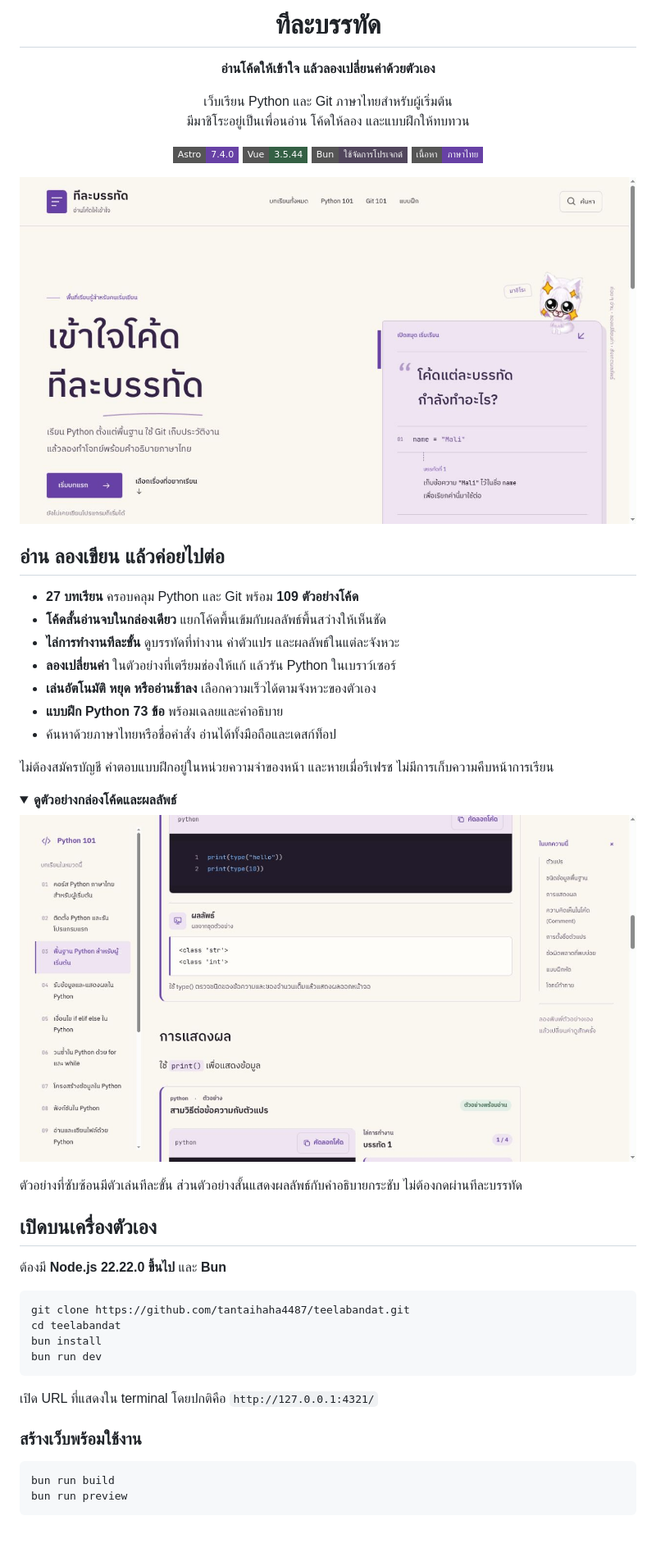
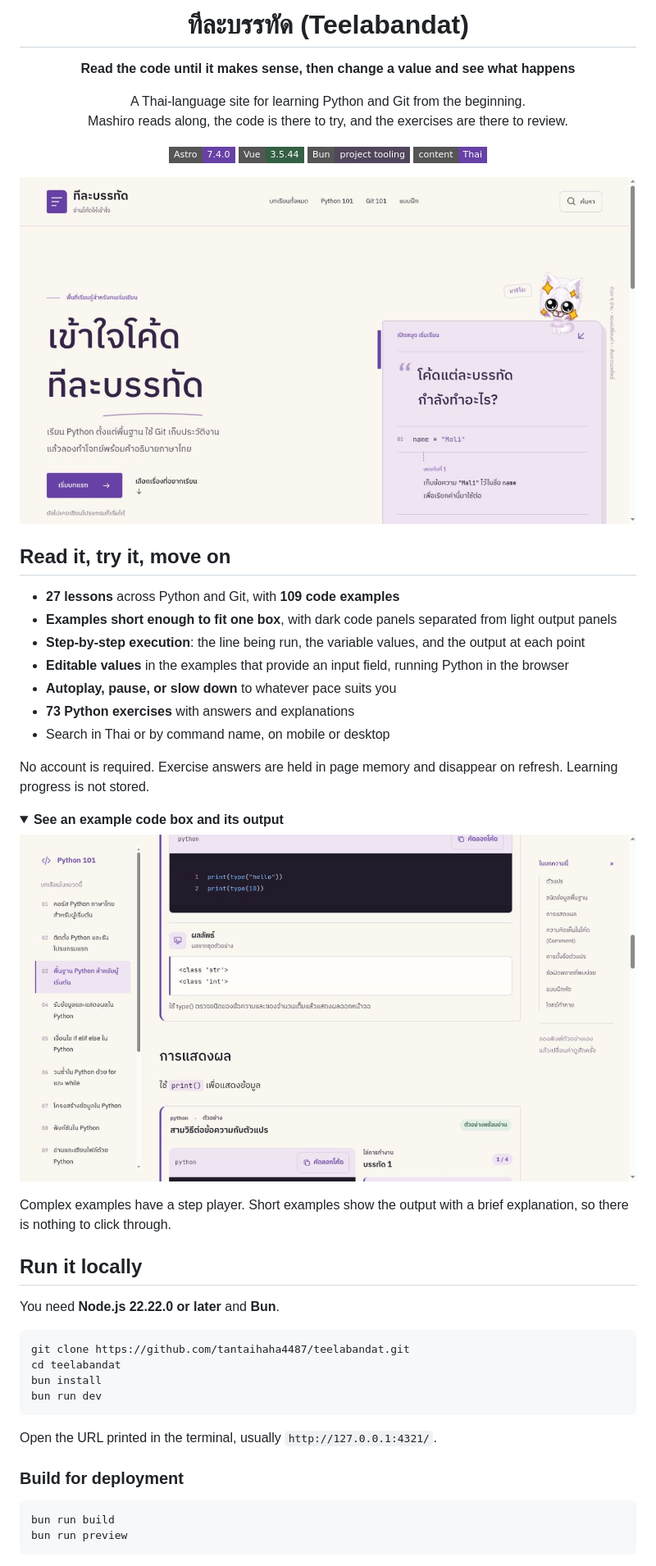
Before and after one commit to tantaihaha4487/teelabandat, a Markdown page: README.md, the part around one of its changes. Shown at 82% size. GitHub-like rendering; folded sections open; badges without logos; blank space fills up the shorter version.

Commit message:
docs: rewrite README in English with Humanizer

````diff
--- a/README.md
+++ b/README.md
@@ -3,11 +3,11 @@
 </p>
-<h1 align="center">ทีละบรรทัด</h1>
-<p align="center"><strong>อ่านโค้ดให้เข้าใจ แล้วลองเปลี่ยนค่าด้วยตัวเอง</strong></p>
-<p align="center">เว็บเรียน Python และ Git ภาษาไทยสำหรับผู้เริ่มต้น<br />มีมาชิโระอยู่เป็นเพื่อนอ่าน โค้ดให้ลอง และแบบฝึกให้ทบทวน</p>
+<h1 align="center">ทีละบรรทัด (Teelabandat)</h1>
+<p align="center"><strong>Read the code until it makes sense, then change a value and see what happens</strong></p>
+<p align="center">A Thai-language site for learning Python and Git from the beginning.<br />Mashiro reads along, the code is there to try, and the exercises are there to review.</p>
 <p align="center">
   <img alt="Astro 7.4.0" src="https://img.shields.io/badge/Astro-7.4.0-6741a5?style=flat-square" />
   <img alt="Vue 3.5.44" src="https://img.shields.io/badge/Vue-3.5.44-346044?style=flat-square" />
-  <img alt="Bun" src="https://img.shields.io/badge/Bun-ใช้จัดการโปรเจกต์-51465c?style=flat-square" />
-  <img alt="เนื้อหาภาษาไทย" src="https://img.shields.io/badge/เนื้อหา-ภาษาไทย-6741a5?style=flat-square" />
+  <img alt="Bun: project tooling" src="https://img.shields.io/badge/Bun-project%20tooling-51465c?style=flat-square" />
+  <img alt="Content: Thai" src="https://img.shields.io/badge/content-Thai-6741a5?style=flat-square" />
 </p>
 
@@ -15,16 +15,16 @@
 
-## อ่าน ลองเขียน แล้วค่อยไปต่อ
+## Read it, try it, move on
 
-- **27 บทเรียน** ครอบคลุม Python และ Git พร้อม **109 ตัวอย่างโค้ด**
-- **โค้ดสั้นอ่านจบในกล่องเดียว** แยกโค้ดพื้นเข้มกับผลลัพธ์พื้นสว่างให้เห็นชัด
-- **ไล่การทำงานทีละขั้น** ดูบรรทัดที่ทำงาน ค่าตัวแปร และผลลัพธ์ในแต่ละจังหวะ
-- **ลองเปลี่ยนค่า** ในตัวอย่างที่เตรียมช่องให้แก้ แล้วรัน Python ในเบราว์เซอร์
-- **เล่นอัตโนมัติ หยุด หรืออ่านช้าลง** เลือกความเร็วได้ตามจังหวะของตัวเอง
-- **แบบฝึก Python 73 ข้อ** พร้อมเฉลยและคำอธิบาย
-- ค้นหาด้วยภาษาไทยหรือชื่อคำสั่ง อ่านได้ทั้งมือถือและเดสก์ท็อป
+- **27 lessons** across Python and Git, with **109 code examples**
+- **Examples short enough to fit one box**, with dark code panels separated from light output panels
+- **Step-by-step execution**: the line being run, the variable values, and the output at each point
+- **Editable values** in the examples that provide an input field, running Python in the browser
+- **Autoplay, pause, or slow down** to whatever pace suits you
+- **73 Python exercises** with answers and explanations
+- Search in Thai or by command name, on mobile or desktop
 
-ไม่ต้องสมัครบัญชี คำตอบแบบฝึกอยู่ในหน่วยความจำของหน้า และหายเมื่อรีเฟรช ไม่มีการเก็บความคืบหน้าการเรียน
+No account is required. Exercise answers are held in page memory and disappear on refresh. Learning progress is not stored.
 
 <details>
-<summary><strong>ดูตัวอย่างกล่องโค้ดและผลลัพธ์</strong></summary>
+<summary><strong>See an example code box and its output</strong></summary>
 
@@ -32,11 +32,11 @@
 
-ตัวอย่างที่ซับซ้อนมีตัวเล่นทีละขั้น ส่วนตัวอย่างสั้นแสดงผลลัพธ์กับคำอธิบายกระชับ ไม่ต้องกดผ่านทีละบรรทัด
+Complex examples have a step player. Short examples show the output with a brief explanation, so there is nothing to click through.
 
 </details>
 
-## เปิดบนเครื่องตัวเอง
+## Run it locally
 
-ต้องมี **Node.js 22.22.0 ขึ้นไป** และ **Bun**
+You need **Node.js 22.22.0 or later** and **Bun**.
 
 ```sh
 git clone https://github.com/tantaihaha4487/teelabandat.git
@@ -45,9 +45,9 @@ bun install
 bun run dev
 ```
 
-เปิด URL ที่แสดงใน terminal โดยปกติคือ `http://127.0.0.1:4321/`
+Open the URL printed in the terminal, usually `http://127.0.0.1:4321/`.
 
-### สร้างเว็บพร้อมใช้งาน
+### Build for deployment
 
 ```sh
 bun run build
````
Also changed, not shown: other parts of README.md (+25 -25 lines).
